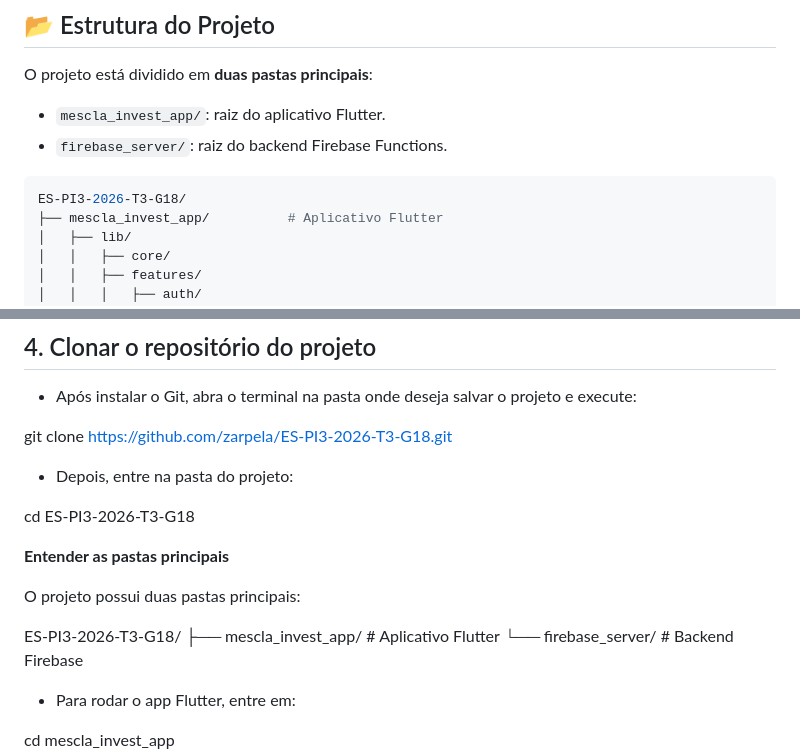
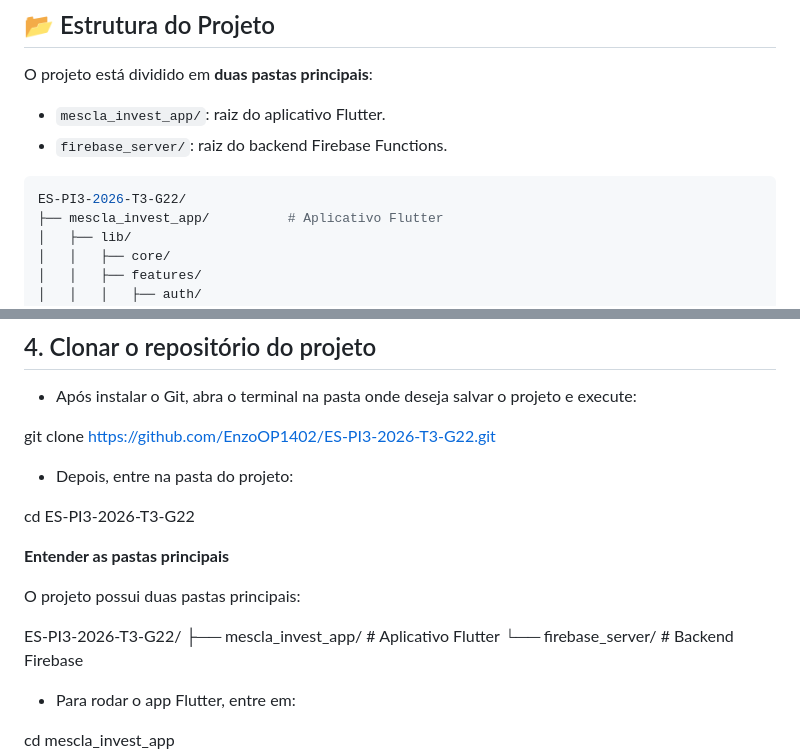
Before and after one commit to EnzoOP1402/ES-PI3-2026-T3-G22, a Markdown page: README.md, 2 parts joined by grey strips. GitHub-like rendering.

````diff
--- a/README.md
+++ b/README.md
@@ -159,7 +159,7 @@ O projeto está dividido em **duas pastas principais**:
 - `firebase_server/`: raiz do backend Firebase Functions.
 
 ```bash
-ES-PI3-2026-T3-G18/
+ES-PI3-2026-T3-G22/
 ├── mescla_invest_app/          # Aplicativo Flutter
 │   ├── lib/
 │   │   ├── core/
@@ -282,17 +282,17 @@ git --version
 ## 4. Clonar o repositório do projeto
 - Após instalar o Git, abra o terminal na pasta onde deseja salvar o projeto e execute:
 
-git clone https://github.com/zarpela/ES-PI3-2026-T3-G18.git
+git clone https://github.com/EnzoOP1402/ES-PI3-2026-T3-G22.git
 
 - Depois, entre na pasta do projeto:
 
-cd ES-PI3-2026-T3-G18
+cd ES-PI3-2026-T3-G22
 
 **Entender as pastas principais**
 
 O projeto possui duas pastas principais:
 
-ES-PI3-2026-T3-G18/
+ES-PI3-2026-T3-G22/
 ├── mescla_invest_app/    # Aplicativo Flutter
 └── firebase_server/      # Backend Firebase
 
````
